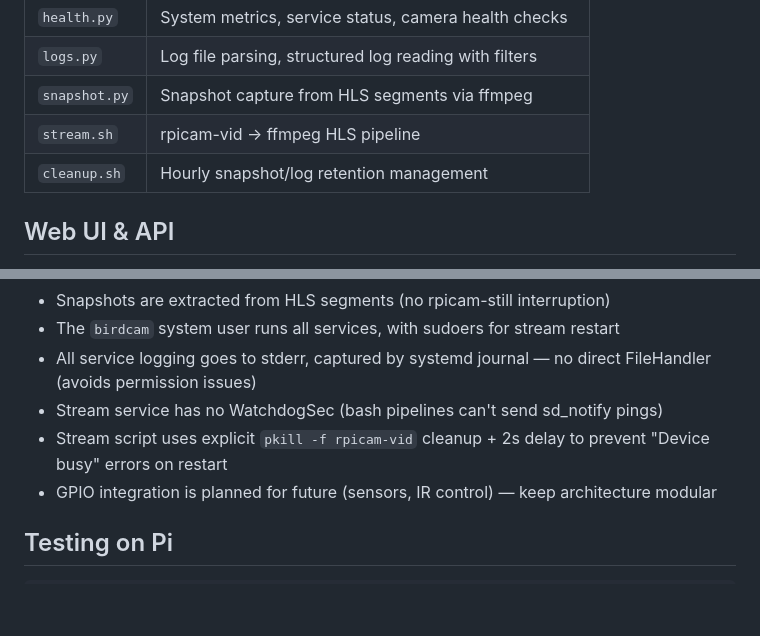
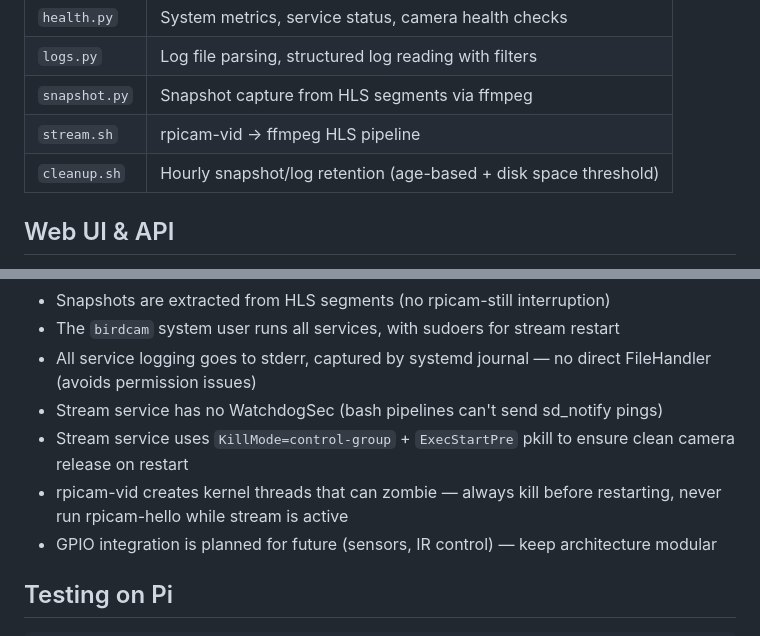
Before and after one commit to ruiterer/Vogelhuis, a Markdown page: CLAUDE.md, 2 parts joined by grey strips. Rendered like a GitHub page; blank space fills up the shorter version.

Commit message:
Update CLAUDE.md with stream service kill mode and cleanup details
Co-Authored-By: Claude Opus 4.6 <noreply@anthropic.com>

```diff
--- a/CLAUDE.md
+++ b/CLAUDE.md
@@ -38,7 +38,7 @@ Raspberry Pi birdhouse camera system — LAN-only, browser-based live HLS stream
 | `logs.py` | Log file parsing, structured log reading with filters |
 | `snapshot.py` | Snapshot capture from HLS segments via ffmpeg |
 | `stream.sh` | rpicam-vid → ffmpeg HLS pipeline |
-| `cleanup.sh` | Hourly snapshot/log retention management |
+| `cleanup.sh` | Hourly snapshot/log retention (age-based + disk space threshold) |
 
 ## Web UI & API
 
@@ -55,7 +55,8 @@ Raspberry Pi birdhouse camera system — LAN-only, browser-based live HLS stream
 - The `birdcam` system user runs all services, with sudoers for stream restart
 - All service logging goes to stderr, captured by systemd journal — no direct FileHandler (avoids permission issues)
 - Stream service has no WatchdogSec (bash pipelines can't send sd_notify pings)
-- Stream script uses explicit `pkill -f rpicam-vid` cleanup + 2s delay to prevent "Device busy" errors on restart
+- Stream service uses `KillMode=control-group` + `ExecStartPre` pkill to ensure clean camera release on restart
+- rpicam-vid creates kernel threads that can zombie — always kill before restarting, never run rpicam-hello while stream is active
 - GPIO integration is planned for future (sensors, IR control) — keep architecture modular
 
 ## Testing on Pi
```
